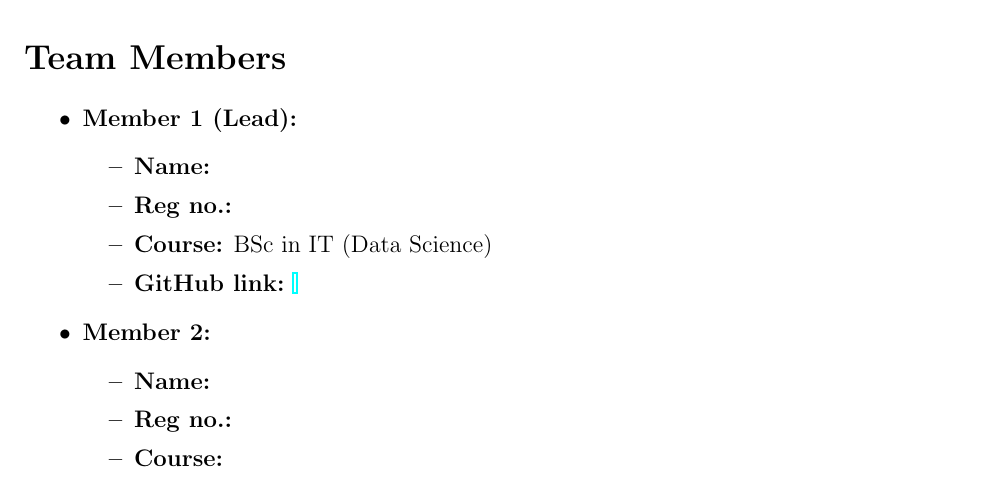
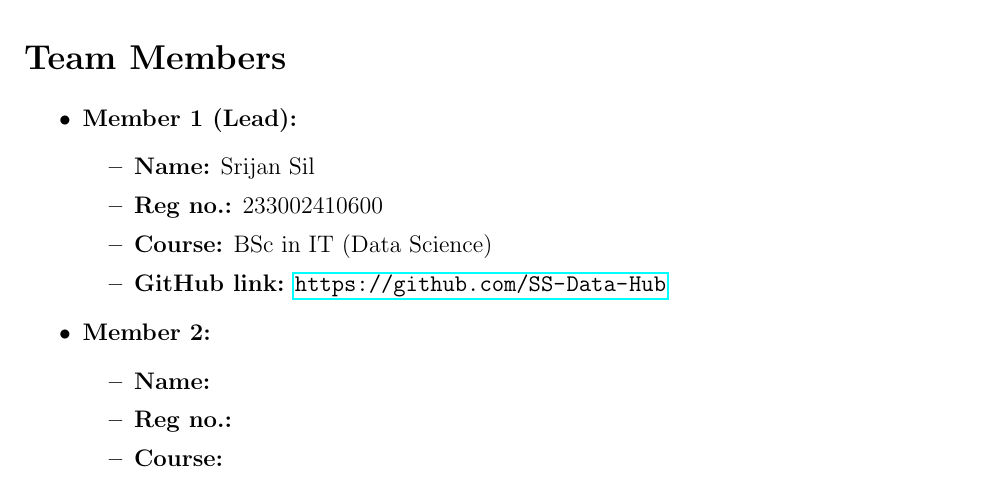
Before and after one commit to SS-Data-Hub/Lab-Notebook-Team-18, a LaTeX document (main.tex): part of page 1 of 6, cut so that both start at the same text. Compiled offline with pdfLaTeX.

Commit message:
Update main.tex
added my details

```diff
--- a/main.tex
+++ b/main.tex
@@ -35,10 +35,10 @@
 \begin{itemize}
     \item \textbf{Member 1 (Lead):}
     \begin{itemize}
-        \item \textbf{Name:}
-        \item \textbf{Reg no.:}
+        \item \textbf{Name:} Srijan Sil
+        \item \textbf{Reg no.:} 233002410600
         \item \textbf{Course:} BSc in IT (Data Science)
-        \item \textbf{GitHub link:} \url{}
+        \item \textbf{GitHub link:} \url{https://github.com/SS-Data-Hub}
     \end{itemize}
     \item \textbf{Member 2:}
     \begin{itemize}
```
